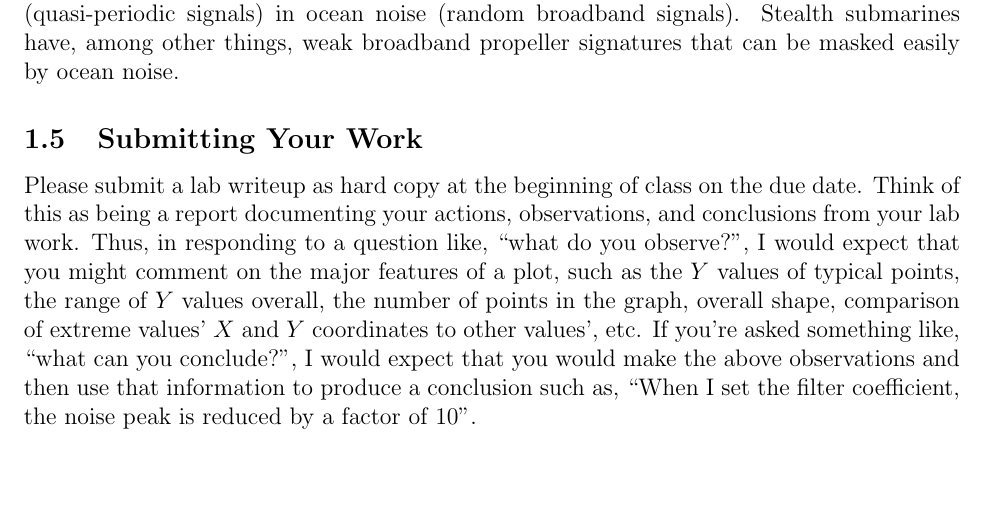
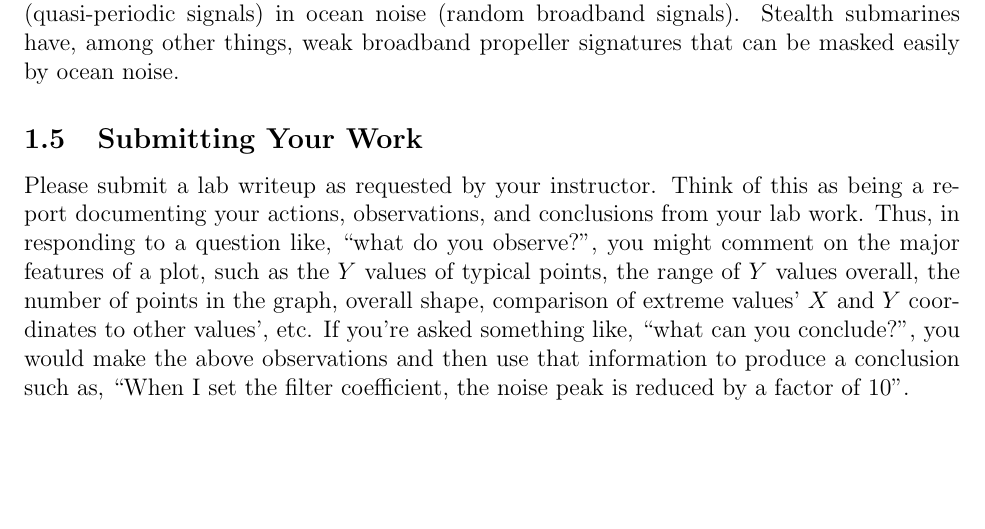
Before and after one commit to stiber/Signal-Computing, a LaTeX document (Labs/Lab Book.tex, which reads Labs/lab1/lab1.tex): part of page 13 of 49, cut so that both start at the same text. Compiled offline with pdfLaTeX.

Commit message:
Continuing changes to make labs more general
Removing specifics about labs submission, etc.

```diff
--- a/Labs/lab1/lab1.tex
+++ b/Labs/lab1/lab1.tex
@@ -322,15 +322,14 @@ be masked easily by ocean noise.
 
 \subsection{Submitting Your Work}
 
-Please submit a lab writeup as hard copy at the beginning of class on
-the due date. Think of this as being a report documenting your
-actions, observations, and conclusions from your lab work. Thus, in
-responding to a question like, ``what do you observe?'', I would
-expect that you might comment on the major features of a plot, such as
-the $Y$ values of typical points, the range of $Y$ values overall, the
-number of points in the graph, overall shape, comparison of extreme
-values' $X$ and $Y$ coordinates to other values', etc. If you're asked
-something like, ``what can you conclude?'', I would expect that you
-would make the above observations and then use that information to
-produce a conclusion such as, ``When I set the filter coefficient, the
-noise peak is reduced by a factor of 10''.
+Please submit a lab writeup as requested by your instructor. Think of
+this as being a report documenting your actions, observations, and
+conclusions from your lab work. Thus, in responding to a question
+like, ``what do you observe?'', you might comment on the major
+features of a plot, such as the $Y$ values of typical points, the
+range of $Y$ values overall, the number of points in the graph,
+overall shape, comparison of extreme values' $X$ and $Y$ coordinates
+to other values', etc. If you're asked something like, ``what can you
+conclude?'', you would make the above observations and then use that
+information to produce a conclusion such as, ``When I set the filter
+coefficient, the noise peak is reduced by a factor of 10''.
```
Also changed, not shown: Labs/Lab Book.pdf.
